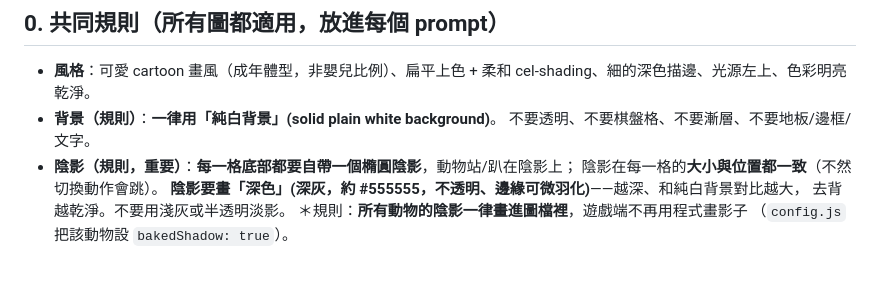
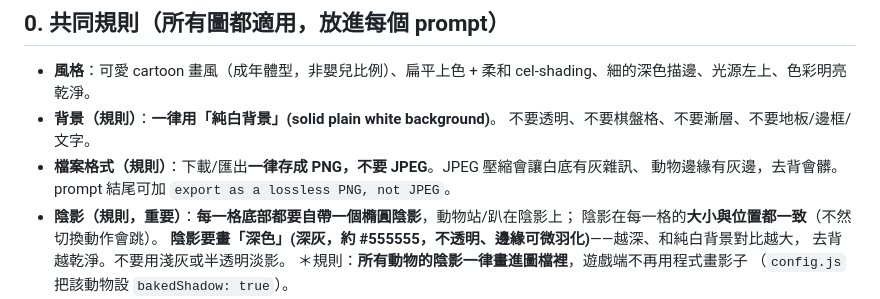
Before and after one commit to a26222239-sketch/Simulation-Games, a Markdown page: docs/ART_PROMPTS.md, the part around the change. GitHub-like rendering; blank space fills up the shorter version.

```diff
--- a/docs/ART_PROMPTS.md
+++ b/docs/ART_PROMPTS.md
@@ -9,6 +9,8 @@
 - **風格**：可愛 cartoon 畫風（成年體型，非嬰兒比例）、扁平上色 + 柔和 cel-shading、細的深色描邊、光源左上、色彩明亮乾淨。
 - **背景（規則）**：**一律用「純白背景」(solid plain white background)**。
   不要透明、不要棋盤格、不要漸層、不要地板/邊框/文字。
+- **檔案格式（規則）**：下載/匯出**一律存成 PNG，不要 JPEG**。JPEG 壓縮會讓白底有灰雜訊、
+  動物邊緣有灰邊，去背會髒。prompt 結尾可加 `export as a lossless PNG, not JPEG`。
 - **陰影（規則，重要）**：**每一格底部都要自帶一個橢圓陰影**，動物站/趴在陰影上；
   陰影在每一格的**大小與位置都一致**（不然切換動作會跳）。
   **陰影要畫「深色」(深灰，約 #555555，不透明、邊緣可微羽化)**——越深、和純白背景對比越大，
```
Also changed, not shown: CLAUDE.md (+2 -0 lines).
